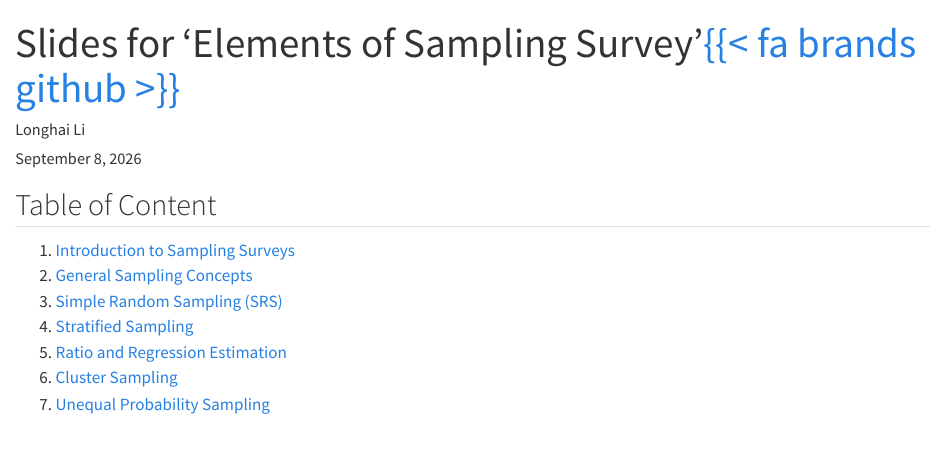
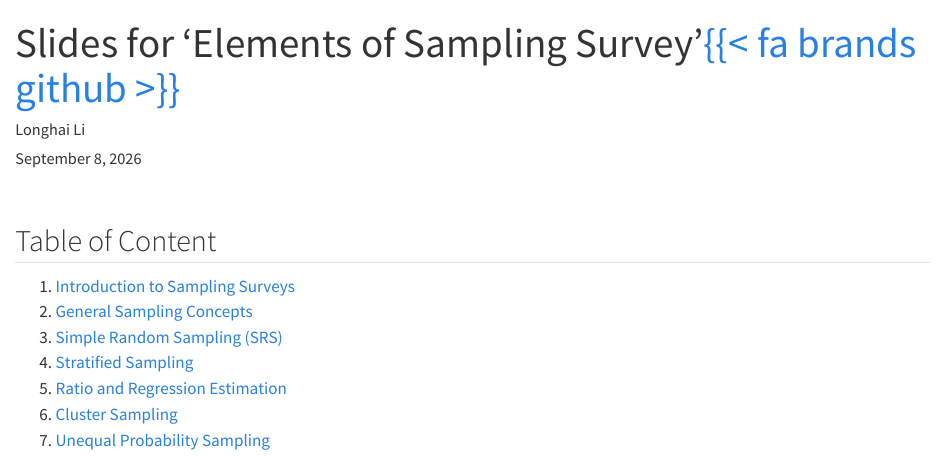
Before and after one commit to longhaiSK/sampling-slides, a Quarto document (index.qmd): the page in a window 1100 px wide, from its top. Rendered offline with R 4.5, knitr and Pandoc in place of Quarto, with nearby package versions.

Commit message:
git_sync from Y3J7JJ9PPF on 2026-09-08 00:34

```diff
--- a/index.qmd
+++ b/index.qmd
@@ -11,10 +11,18 @@
             margin-bottom: 15px; /* Adjust value as needed */
             font-weight: bold;
           }
+          li a {
+            font-weight: bold; /* Forces the link to be bold */
+          }
+
+          ol {
+            margin-left: 1em;
+          }
         </style>
 ---
 
 
+\
 
 ## Table of Content
 
```
Also changed, not shown: index.html.
